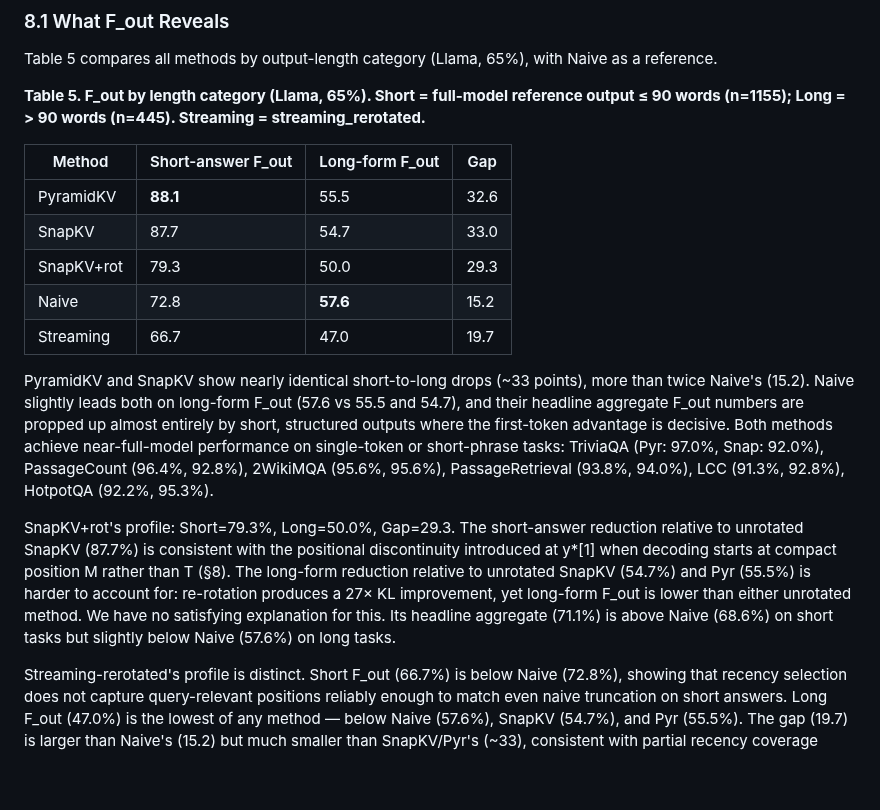
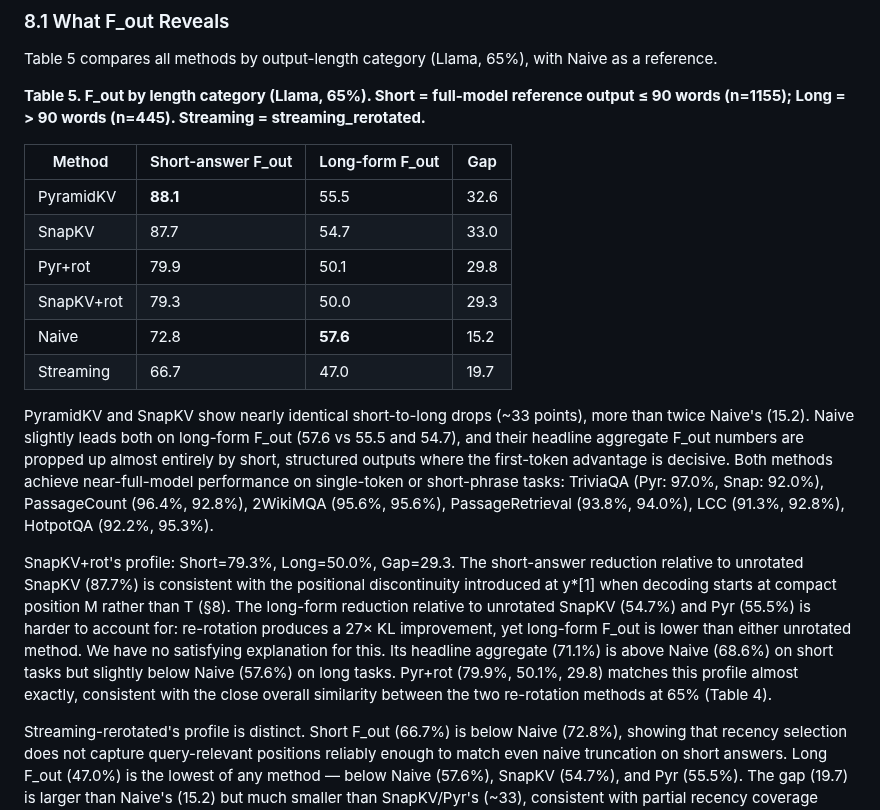
Before and after one commit to benzenecacheq/llmopt, a Markdown page: pprune/paper_kv_faithfulness.md, the part around the change. Drawn GitHub-style; blank space fills up the shorter version.

Commit message:
Add Pyr+rot to Table 5 short/long F_out breakdown
Computed from gt_pyramidkv_rerotated checkpoint: Short=79.9%, Long=50.1%,
Gap=29.8 — nearly identical to SnapKV+rot (79.3/50.0/29.3), consistent
with their close aggregate F_out at 65%. Added brief narrative note.

Co-Authored-By: Claude Sonnet 4.6 <noreply@anthropic.com>

```diff
--- a/pprune/paper_kv_faithfulness.md
+++ b/pprune/paper_kv_faithfulness.md
@@ -575,13 +575,14 @@ Table 5 compares all methods by output-length category (Llama, 65%), with Naive
 |-------------|---------------------|-----------------|------|
 | PyramidKV   | **88.1**            | 55.5            | 32.6 |
 | SnapKV      | 87.7                | 54.7            | 33.0 |
+| Pyr+rot     | 79.9                | 50.1            | 29.8 |
 | SnapKV+rot  | 79.3                | 50.0            | 29.3 |
 | Naive       | 72.8                | **57.6**        | 15.2 |
 | Streaming   | 66.7                | 47.0            | 19.7 |
 
 PyramidKV and SnapKV show nearly identical short-to-long drops (~33 points), more than twice Naive's (15.2). Naive slightly leads both on long-form F_out (57.6 vs 55.5 and 54.7), and their headline aggregate F_out numbers are propped up almost entirely by short, structured outputs where the first-token advantage is decisive. Both methods achieve near-full-model performance on single-token or short-phrase tasks: TriviaQA (Pyr: 97.0%, Snap: 92.0%), PassageCount (96.4%, 92.8%), 2WikiMQA (95.6%, 95.6%), PassageRetrieval (93.8%, 94.0%), LCC (91.3%, 92.8%), HotpotQA (92.2%, 95.3%).
 
-SnapKV+rot's profile: Short=79.3%, Long=50.0%, Gap=29.3. The short-answer reduction relative to unrotated SnapKV (87.7%) is consistent with the positional discontinuity introduced at y*[1] when decoding starts at compact position M rather than T (§8). The long-form reduction relative to unrotated SnapKV (54.7%) and Pyr (55.5%) is harder to account for: re-rotation produces a 27× KL improvement, yet long-form F_out is lower than either unrotated method. We have no satisfying explanation for this. Its headline aggregate (71.1%) is above Naive (68.6%) on short tasks but slightly below Naive (57.6%) on long tasks.
+SnapKV+rot's profile: Short=79.3%, Long=50.0%, Gap=29.3. The short-answer reduction relative to unrotated SnapKV (87.7%) is consistent with the positional discontinuity introduced at y*[1] when decoding starts at compact position M rather than T (§8). The long-form reduction relative to unrotated SnapKV (54.7%) and Pyr (55.5%) is harder to account for: re-rotation produces a 27× KL improvement, yet long-form F_out is lower than either unrotated method. We have no satisfying explanation for this. Its headline aggregate (71.1%) is above Naive (68.6%) on short tasks but slightly below Naive (57.6%) on long tasks. Pyr+rot (79.9%, 50.1%, 29.8) matches this profile almost exactly, consistent with the close overall similarity between the two re-rotation methods at 65% (Table 4).
 
 Streaming-rerotated's profile is distinct. Short F_out (66.7%) is below Naive (72.8%), showing that recency selection does not capture query-relevant positions reliably enough to match even naive truncation on short answers. Long F_out (47.0%) is the lowest of any method — below Naive (57.6%), SnapKV (54.7%), and Pyr (55.5%). The gap (19.7) is larger than Naive's (15.2) but much smaller than SnapKV/Pyr's (~33), consistent with partial recency coverage providing some protection without systematic query-focused retention. Streaming has neither the short-answer advantage of attention-score selection nor the long-form robustness of naive truncation, and trails Naive at both output lengths.
 
```
